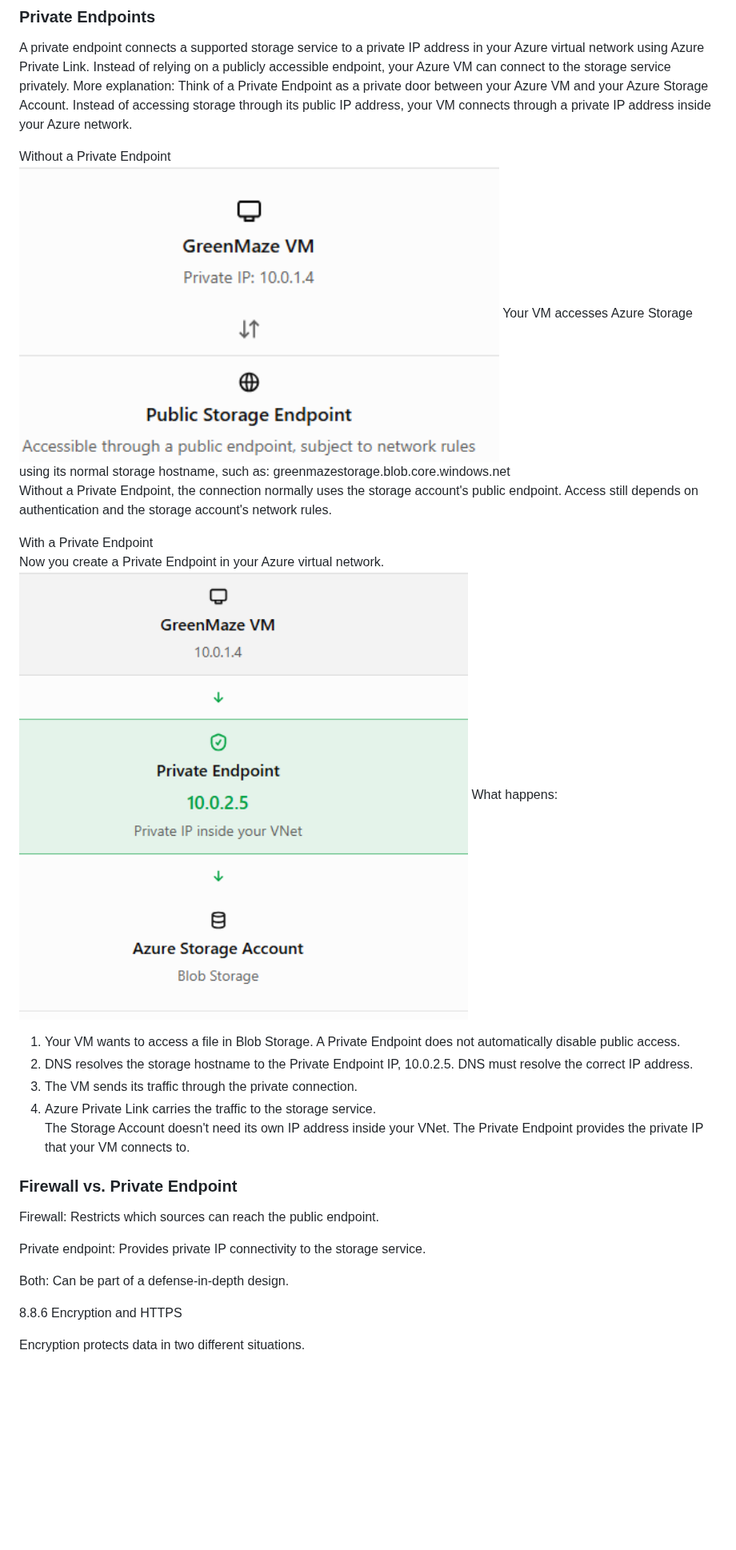
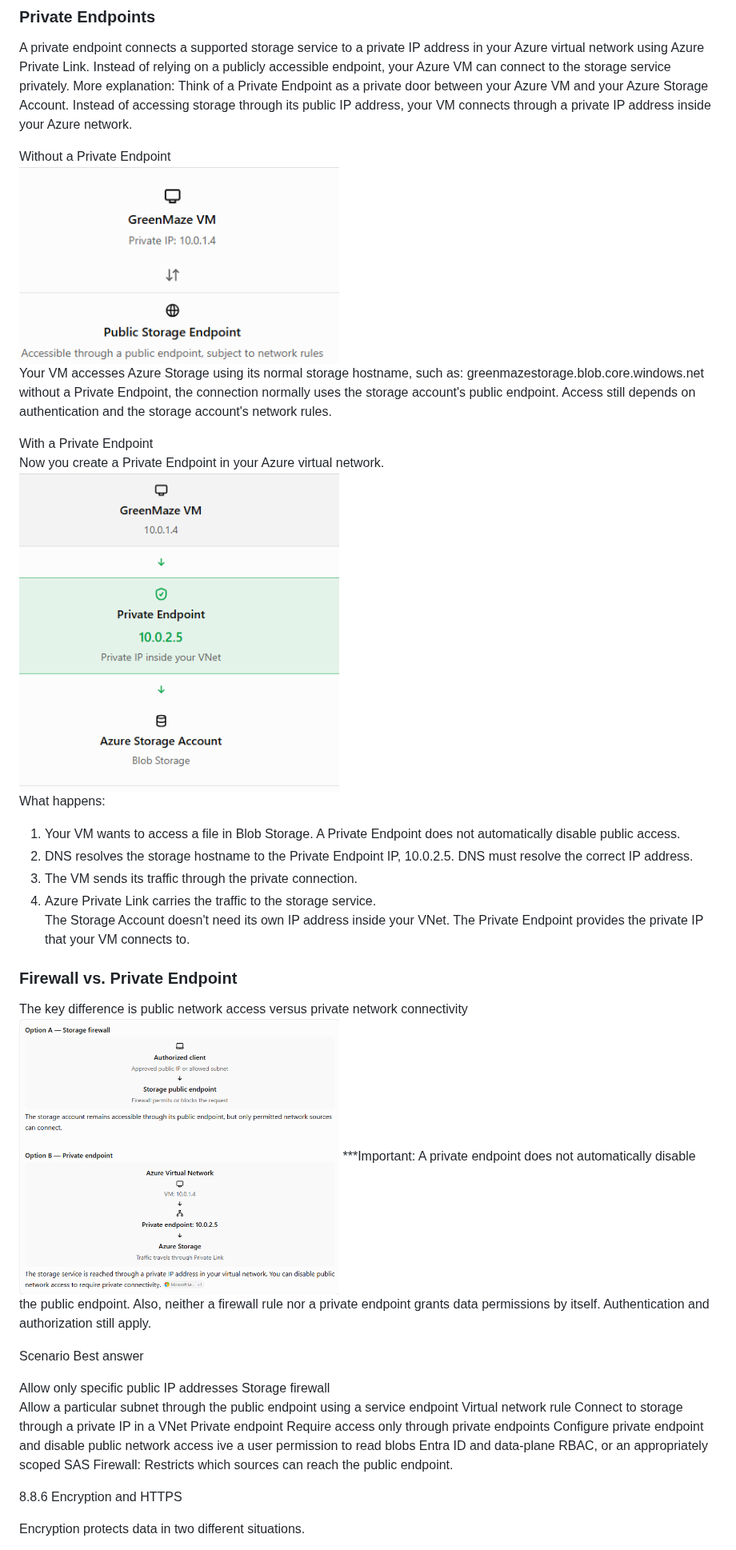
Before and after one commit to jambon3/jambon3-Az104-greenmaze-landing-zone-Lab, a Markdown page: Docs/02-Azure-storage.md, the part around the change. Shown at 80% size. Drawn GitHub-style; pictures changed too: Docs/image/firew-endpoint.png (added); blank space fills up the shorter version.

Commit message:
storage

```diff
--- a/Docs/02-Azure-storage.md
+++ b/Docs/02-Azure-storage.md
@@ -164,28 +164,36 @@ A private endpoint connects a supported storage service to a private IP address
 Instead of relying on a publicly accessible endpoint, your Azure VM can connect to the storage service privately. More explanation: Think of a Private Endpoint as a private door between your Azure VM and your Azure Storage Account. Instead of accessing storage through its public IP address, your VM connects through a private IP address inside your Azure network.
 
 Without a Private Endpoint
-<img src="image/no-pvt-endpoint.png" alt="no-pvt-endpoint" width="600">
-Your VM accesses Azure Storage using its normal storage hostname, such as: greenmazestorage.blob.core.windows.net
-Without a Private Endpoint, the connection normally uses the storage account's public endpoint. Access still depends on authentication and the storage account's network rules.
+<img src="image/no-pvt-endpoint.png" alt="no-pvt-endpoint" width="400">
+Your VM accesses Azure Storage using its normal storage hostname, such as: greenmazestorage.blob.core.windows.net without a Private Endpoint, the connection normally uses the storage account's public endpoint. Access still depends on authentication and the storage account's network rules.
 
 
 With a Private Endpoint
 Now you create a Private Endpoint in your Azure virtual network.
-<img src="image/pvt-endpoint.png" alt="pvt-endpoint" width="600">
+<img src="image/pvt-endpoint.png" alt="pvt-endpoint" width="400">
 What happens:
-1. Your VM wants to access a file in Blob Storage.   A Private Endpoint does not automatically disable public access.
+1. Your VM wants to access a file in Blob Storage. A Private Endpoint does not automatically disable public access.
 2. DNS resolves the storage hostname to the Private Endpoint IP, 10.0.2.5.  DNS must resolve the correct IP address.
 3. The VM sends its traffic through the private connection.
 4. Azure Private Link carries the traffic to the storage service.
 The Storage Account doesn't need its own IP address inside your VNet. The Private Endpoint provides the private IP that your VM connects to.
 
 ### Firewall vs. Private Endpoint
+The key difference is public network access versus private network connectivity
+<img src="image/firew-endpoint.png" alt="firew-endpoint" width="400">
+***Important: A private endpoint does not automatically disable the public endpoint. Also, neither a firewall rule nor a private endpoint grants data permissions by itself. Authentication and authorization still apply.
 
+
+Scenario                                                                                            Best answer
+
+Allow only specific public IP addresses                                                             Storage firewall
+Allow a particular subnet through the public endpoint using a service endpoint                      Virtual network rule
+Connect to storage through a private IP in a VNet                                                   Private endpoint
+Require access only through private endpoints                                                       Configure private endpoint and disable public network access
+ive a user permission to read blobs                                                                 Entra ID and data-plane RBAC, or an appropriately scoped SAS
 Firewall: Restricts which sources can reach the public endpoint.
 
-Private endpoint: Provides private IP connectivity to the storage service.
 
-Both: Can be part of a defense-in-depth design.
 
 8.8.6 Encryption and HTTPS
 
```
